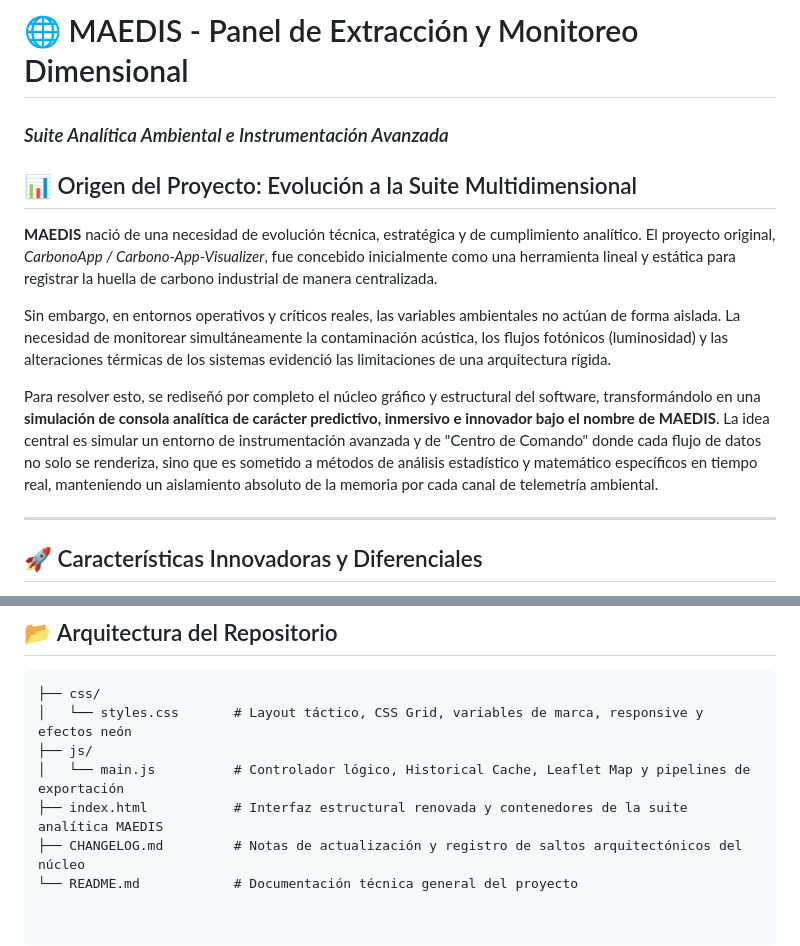
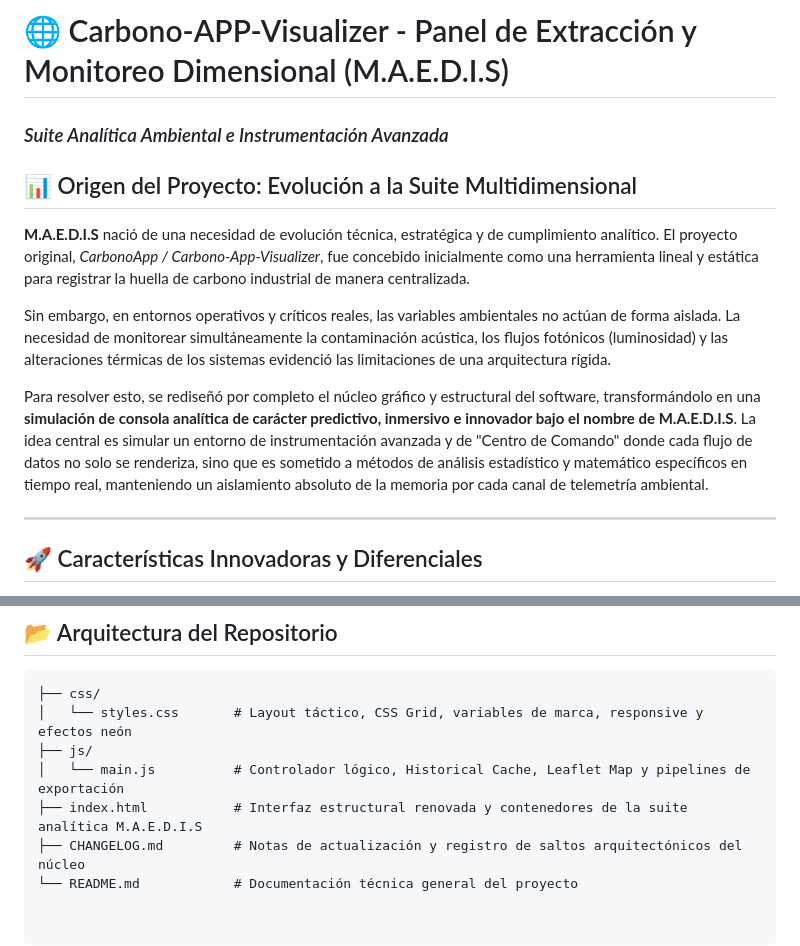
Before and after one commit to Alphareone/Carbono-APP-Visualizer, a Markdown page: README.md, 2 parts joined by grey strips. GitHub-like rendering.

```diff
--- a/README.md
+++ b/README.md
@@ -1,13 +1,13 @@
-# 🌐 MAEDIS - Panel de Extracción y Monitoreo Dimensional
+# 🌐 Carbono-APP-Visualizer - Panel de Extracción y Monitoreo Dimensional (M.A.E.D.I.S)
 ### *Suite Analítica Ambiental e Instrumentación Avanzada*
 
 ## 📊 Origen del Proyecto: Evolución a la Suite Multidimensional
 
-**MAEDIS** nació de una necesidad de evolución técnica, estratégica y de cumplimiento analítico. El proyecto original, *CarbonoApp / Carbono-App-Visualizer*, fue concebido inicialmente como una herramienta lineal y estática para registrar la huella de carbono industrial de manera centralizada.
+**M.A.E.D.I.S** nació de una necesidad de evolución técnica, estratégica y de cumplimiento analítico. El proyecto original, *CarbonoApp / Carbono-App-Visualizer*, fue concebido inicialmente como una herramienta lineal y estática para registrar la huella de carbono industrial de manera centralizada.
 
 Sin embargo, en entornos operativos y críticos reales, las variables ambientales no actúan de forma aislada. La necesidad de monitorear simultáneamente la contaminación acústica, los flujos fotónicos (luminosidad) y las alteraciones térmicas de los sistemas evidenció las limitaciones de una arquitectura rígida.
 
-Para resolver esto, se rediseñó por completo el núcleo gráfico y estructural del software, transformándolo en una **simulación de consola analítica de carácter predictivo, inmersivo e innovador bajo el nombre de MAEDIS**. La idea central es simular un entorno de instrumentación avanzada y de "Centro de Comando" donde cada flujo de datos no solo se renderiza, sino que es sometido a métodos de análisis estadístico y matemático específicos en tiempo real, manteniendo un aislamiento absoluto de la memoria por cada canal de telemetría ambiental.
+Para resolver esto, se rediseñó por completo el núcleo gráfico y estructural del software, transformándolo en una **simulación de consola analítica de carácter predictivo, inmersivo e innovador bajo el nombre de M.A.E.D.I.S**. La idea central es simular un entorno de instrumentación avanzada y de "Centro de Comando" donde cada flujo de datos no solo se renderiza, sino que es sometido a métodos de análisis estadístico y matemático específicos en tiempo real, manteniendo un aislamiento absoluto de la memoria por cada canal de telemetría ambiental.
 
 ---
 
@@ -51,6 +51,6 @@ Este ecosistema analítico avanzado ha sido conceptualizado, diseñado y desarro
 │   └── styles.css       # Layout táctico, CSS Grid, variables de marca, responsive y efectos neón
 ├── js/
 │   └── main.js          # Controlador lógico, Historical Cache, Leaflet Map y pipelines de exportación
-├── index.html           # Interfaz estructural renovada y contenedores de la suite analítica MAEDIS
+├── index.html           # Interfaz estructural renovada y contenedores de la suite analítica M.A.E.D.I.S
 ├── CHANGELOG.md         # Notas de actualización y registro de saltos arquitectónicos del núcleo
 └── README.md            # Documentación técnica general del proyecto
```
